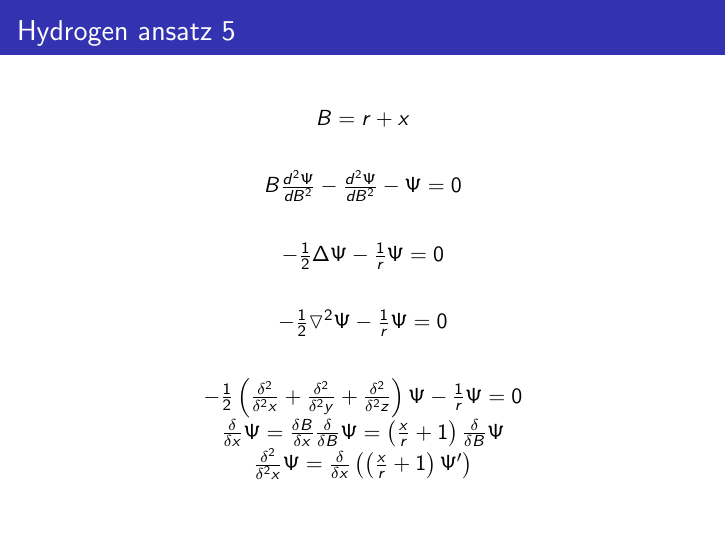
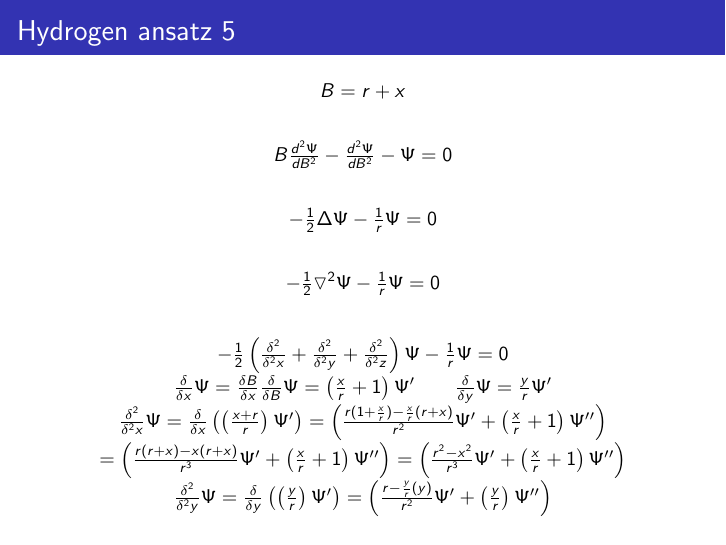
Before and after one commit to BrentBaccala/Talks, LaTeX slides (08Feb2023/cua.tex): page 24 of 27. Compiled offline with pdfLaTeX.

Commit message:
checkpoint before rearranging PDE solution to make it fit on one page

```diff
--- a/08Feb2023/cua.tex
+++ b/08Feb2023/cua.tex
@@ -527,6 +527,7 @@ sage: roots_to_rs(N)
 
 \begin{frame}[fragile]
 \frametitle{Hydrogen ansatz 5}
+\small
 
 \centerline{$B = r + x$}
 \vskip 20pt
@@ -540,9 +541,12 @@ sage: roots_to_rs(N)
 
 \centerline{$-\frac{1}{2} \left(\frac{\delta^2}{\delta^2 x} + \frac{\delta^2}{\delta^2 y} + \frac{\delta^2}{\delta^2 z}\right) \Psi - \frac{1}{r}\Psi = 0$}
 
-\centerline{$\frac{\delta}{\delta x} \Psi = \frac{\delta B}{\delta x} \frac{\delta}{\delta B}  \Psi = \left(\frac{x}{r} + 1\right)\frac{\delta}{\delta B}  \Psi$}
+\centerline{$\frac{\delta}{\delta x} \Psi = \frac{\delta B}{\delta x} \frac{\delta}{\delta B}  \Psi = \left(\frac{x}{r} + 1\right)\Psi' \qquad \frac{\delta}{\delta y} \Psi = \frac{y}{r} \Psi' $}
 
-\centerline{$\frac{\delta^2}{\delta^2 x} \Psi = \frac{\delta}{\delta x} \left(\left(\frac{x}{r} + 1\right) \Psi'\right)$}
+\centerline{$\frac{\delta^2}{\delta^2 x} \Psi = \frac{\delta}{\delta x} \left(\left(\frac{x + r}{r}\right) \Psi'\right) = \left(\frac{r(1 + \frac{x}{r}) - \frac{x}{r}(r+x)}{r^2} \Psi' + \left(\frac{x}{r} + 1\right)\Psi''\right)$}
+\centerline{$= \left(\frac{r(r + x) - x(r+x)}{r^3} \Psi' + \left(\frac{x}{r} + 1\right)\Psi''\right) = \left(\frac{r^2 - x^2}{r^3} \Psi' + \left(\frac{x}{r} + 1\right)\Psi''\right)$}
+
+\centerline{$\frac{\delta^2}{\delta^2 y} \Psi = \frac{\delta}{\delta y} \left(\left(\frac{y}{r}\right) \Psi'\right) = \left(\frac{r - \frac{y}{r}(y)}{r^2} \Psi' + \left(\frac{y}{r}\right)\Psi''\right)$}
 
 
 \end{frame}
```
